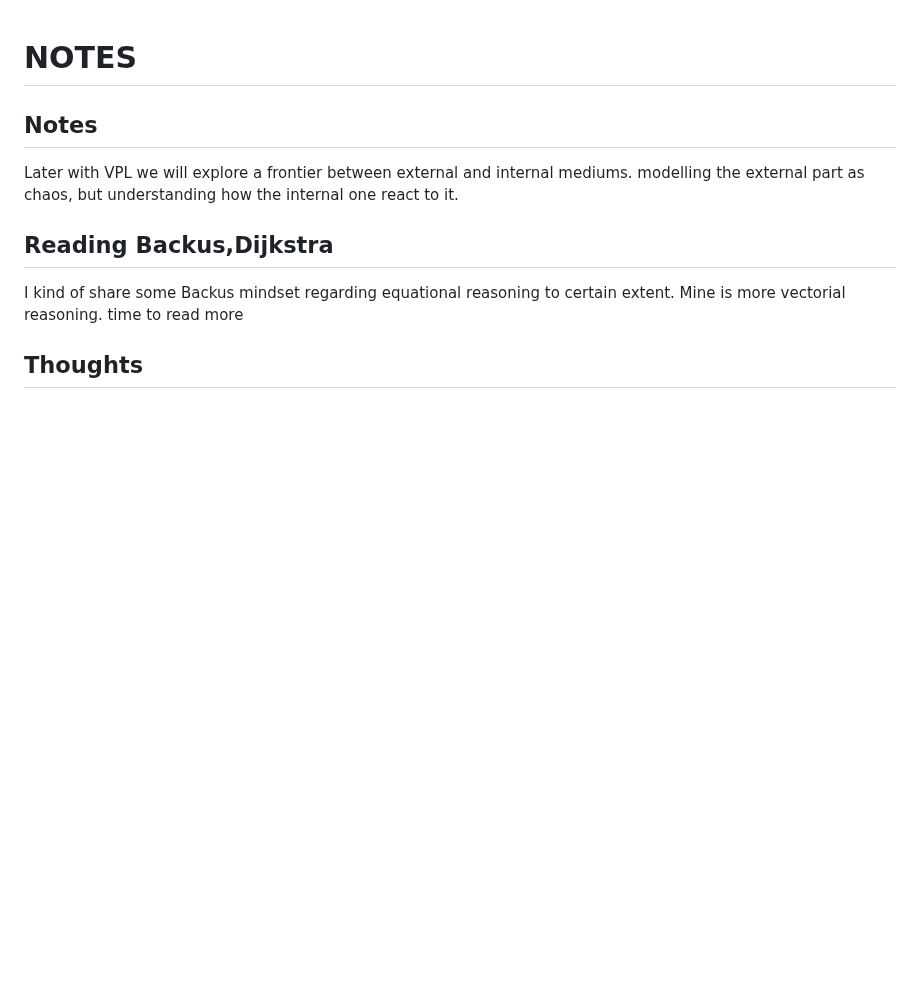
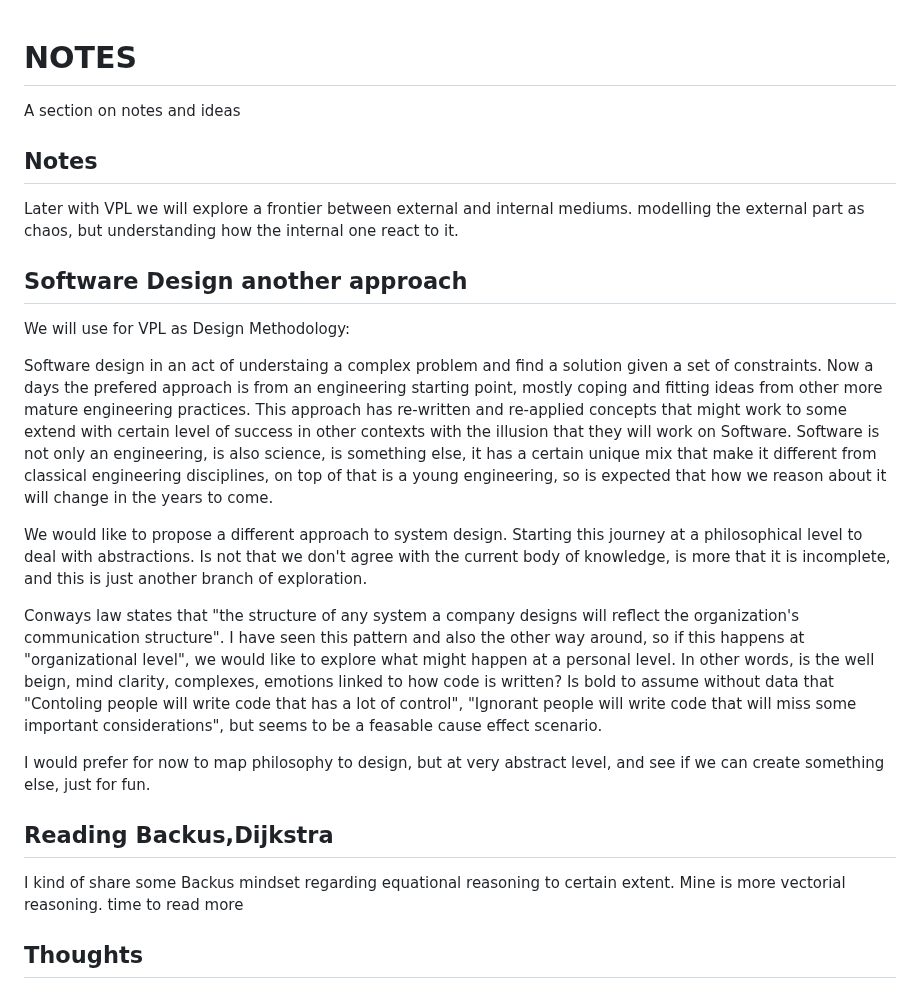
Before and after one commit to luHub/VPL, a Markdown page: binnacle/NOTES.md, the part around the change. Rendered like a GitHub page; blank space fills up the shorter version.

```diff
--- a/binnacle/NOTES.md
+++ b/binnacle/NOTES.md
@@ -1,8 +1,28 @@
 # NOTES
+
+A section on notes and ideas
 
 ## Notes
 
 Later with VPL we will explore a frontier between external and internal mediums. modelling the external part as chaos, but understanding how the internal one react to it.
+
+## Software Design another approach
+
+We will use for VPL as Design Methodology:
+
+Software design in an act of understaing a complex problem and find a solution given a set of constraints. Now a days the prefered approach is from an engineering starting point, mostly coping and fitting ideas from other more mature engineering practices. This approach has re-written and re-applied concepts that might work
+to some extend with certain level of success in other contexts with the illusion that they will work on Software. Software is not only an engineering, is also science, is something else, it has a certain unique mix that make it different from classical engineering disciplines, on top of that is a young engineering, so is expected that how we reason about it will change in the years to come.
+
+We would like to propose a different approach to system design. Starting this journey at a philosophical level to deal with abstractions. Is not that we don't
+agree with the current body of knowledge, is more that it is incomplete, and this is just another branch of exploration.
+
+Conways law states that "the structure of any system a company designs will reflect the organization's communication structure". I have seen this pattern
+and also the other way around, so if this happens at "organizational level", we would like to explore what might happen at a personal level. In other words,
+is the well beign, mind clarity, complexes, emotions linked to how code is written? Is bold to assume without data that "Contoling people will write code that has a lot of control", "Ignorant people will write code that will miss some important considerations", but seems to be a feasable cause effect scenario.
+
+I would prefer for now to map philosophy to design, but at very abstract level, and see if we can create something else, just for fun.
+
+
 
 ## Reading Backus,Dijkstra
 
```
